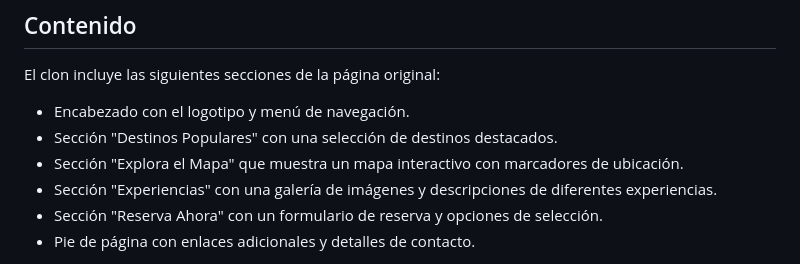
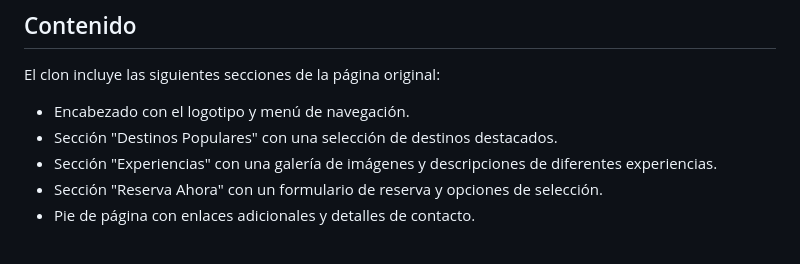
Before and after one commit to kevin-alexis/Maquetado-de-pagina-mixmap, a Markdown page: README.md, the part around the change. Rendered like a GitHub page.

```diff
--- a/README.md
+++ b/README.md
@@ -18,7 +18,6 @@ El clon incluye las siguientes secciones de la página original:
 
 - Encabezado con el logotipo y menú de navegación.
 - Sección "Destinos Populares" con una selección de destinos destacados.
-- Sección "Explora el Mapa" que muestra un mapa interactivo con marcadores de ubicación.
 - Sección "Experiencias" con una galería de imágenes y descripciones de diferentes experiencias.
 - Sección "Reserva Ahora" con un formulario de reserva y opciones de selección.
 - Pie de página con enlaces adicionales y detalles de contacto.
```
